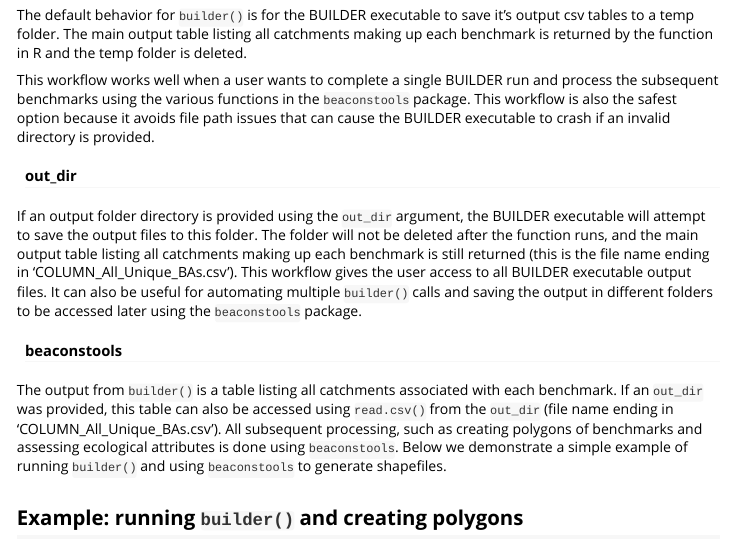
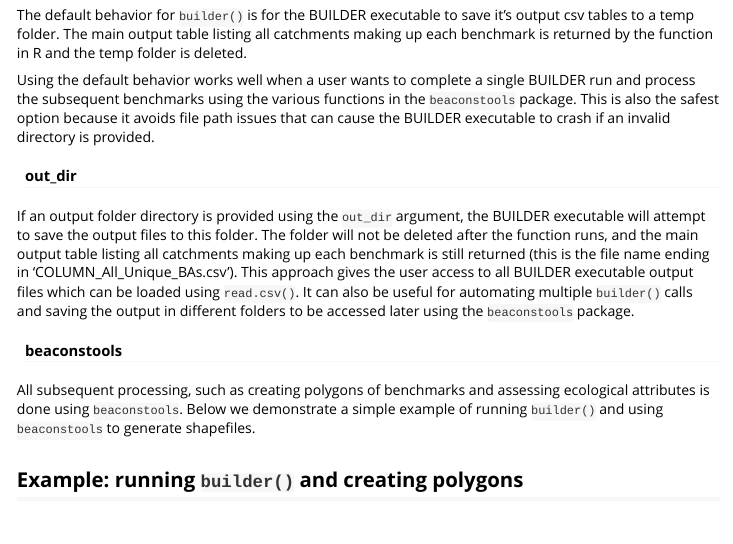
Before and after one commit to beaconsproject/benchmarkbuilder, an R Markdown document (vignettes/builder.Rmd): the page in a window 1100 px wide, from 1720 px down. Rendered offline with R 4.5, knitr and Pandoc, with nearby package versions; some code elsewhere in the file could not run offline; long lines of code are wrapped; common packages that the code uses without loading them are loaded.

Commit message:
#12 edits from review

```diff
--- a/vignettes/builder.Rmd
+++ b/vignettes/builder.Rmd
@@ -67,13 +67,13 @@ The BUILDER executable outputs a number of csv tables describing the catchments
 #### Default behavior
 The default behavior for `builder()` is for the BUILDER executable to save it's output csv tables to a temp folder. The main output table listing all catchments making up each benchmark is returned by the function in R and the temp folder is deleted.
 
-This workflow works well when a user wants to complete a single BUILDER run and process the subsequent benchmarks using the various functions in the `beaconstools` package. This workflow is also the safest option because it avoids file path issues that can cause the BUILDER executable to crash if an invalid directory is provided.
+Using the default behavior works well when a user wants to complete a single BUILDER run and process the subsequent benchmarks using the various functions in the `beaconstools` package. This is also the safest option because it avoids file path issues that can cause the BUILDER executable to crash if an invalid directory is provided.
 
 #### out_dir
-If an output folder directory is provided using the `out_dir` argument, the BUILDER executable will attempt to save the output files to this folder. The folder will not be deleted after the function runs, and the main output table listing all catchments making up each benchmark is still returned (this is the file name ending in 'COLUMN_All_Unique_BAs.csv'). This workflow gives the user access to all BUILDER executable output files. It can also be useful for automating multiple `builder()` calls and saving the output in different folders to be accessed later using the `beaconstools` package.
+If an output folder directory is provided using the `out_dir` argument, the BUILDER executable will attempt to save the output files to this folder. The folder will not be deleted after the function runs, and the main output table listing all catchments making up each benchmark is still returned (this is the file name ending in 'COLUMN_All_Unique_BAs.csv'). This approach gives the user access to all BUILDER executable output files which can be loaded using `read.csv()`. It can also be useful for automating multiple `builder()` calls and saving the output in different folders to be accessed later using the `beaconstools` package.
 
 #### beaconstools
-The output from `builder()` is a table listing all catchments associated with each benchmark. If an `out_dir` was provided, this table can also be accessed using `read.csv()` from the `out_dir` (file name ending in 'COLUMN_All_Unique_BAs.csv'). All subsequent processing, such as creating polygons of benchmarks and assessing ecological attributes is done using `beaconstools`. Below we demonstrate a simple example of running `builder()` and using `beaconstools` to generate shapefiles.
+All subsequent processing, such as creating polygons of benchmarks and assessing ecological attributes is done using `beaconstools`. Below we demonstrate a simple example of running `builder()` and using `beaconstools` to generate shapefiles.
 
 ## Example: running `builder()` and creating polygons
 
```
